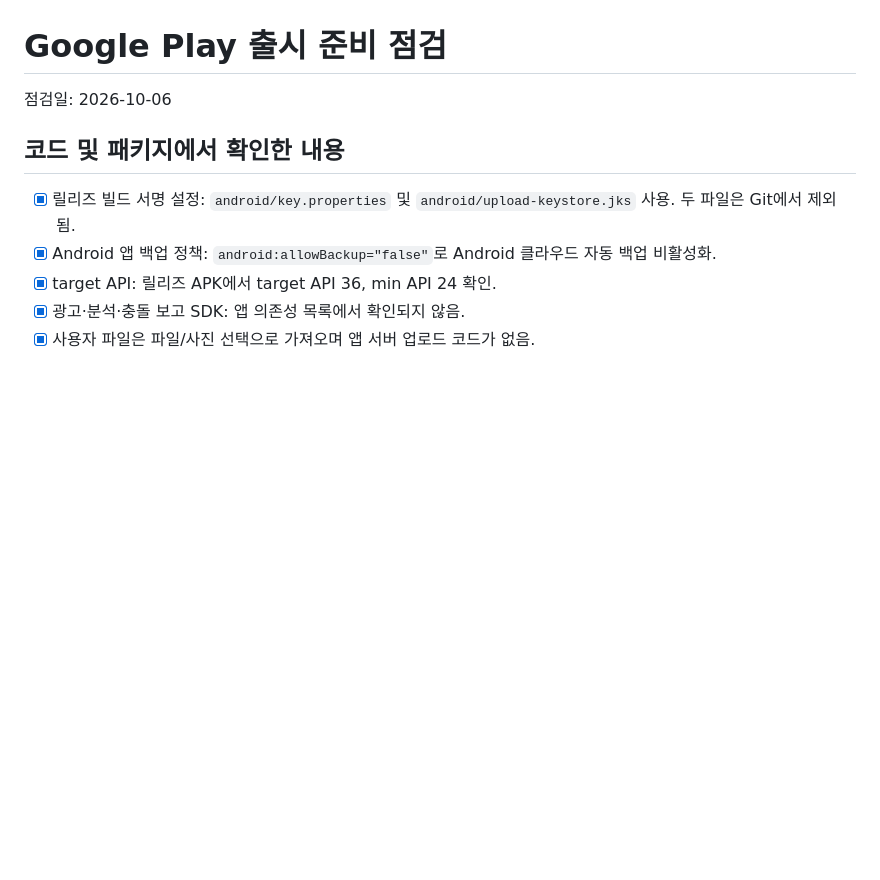
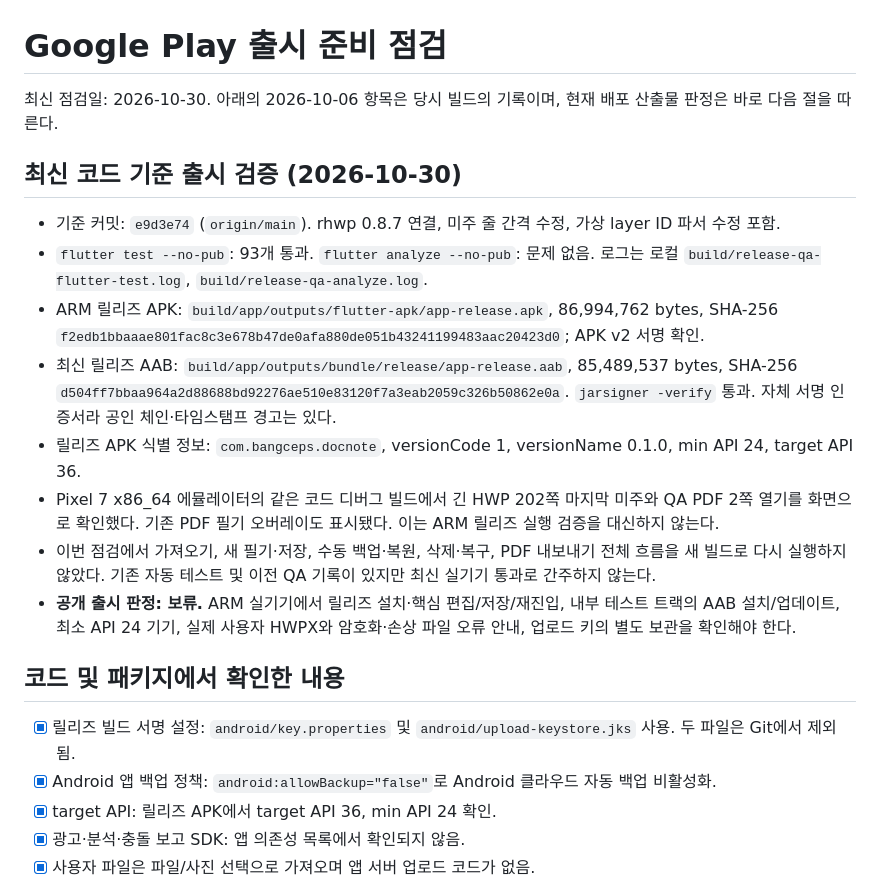
Before and after one commit to bangcepslabs/docnote, a Markdown page: docs/play_release_readiness.md, the part around the change. Rendered like a GitHub page; blank space fills up the shorter version.

Commit message:
Record current release bundle and launch QA limits

```diff
--- a/docs/play_release_readiness.md
+++ b/docs/play_release_readiness.md
@@ -1,6 +1,17 @@
 # Google Play 출시 준비 점검
 
-점검일: 2026-10-06
+최신 점검일: 2026-10-30. 아래의 2026-10-06 항목은 당시 빌드의 기록이며, 현재 배포 산출물 판정은 바로 다음 절을 따른다.
+
+## 최신 코드 기준 출시 검증 (2026-10-30)
+
+- 기준 커밋: `e9d3e74` (`origin/main`). rhwp 0.8.7 연결, 미주 줄 간격 수정, 가상 layer ID 파서 수정 포함.
+- `flutter test --no-pub`: 93개 통과. `flutter analyze --no-pub`: 문제 없음. 로그는 로컬 `build/release-qa-flutter-test.log`, `build/release-qa-analyze.log`.
+- ARM 릴리즈 APK: `build/app/outputs/flutter-apk/app-release.apk`, 86,994,762 bytes, SHA-256 `f2edb1bbaaae801fac8c3e678b47de0afa880de051b43241199483aac20423d0`; APK v2 서명 확인.
+- 최신 릴리즈 AAB: `build/app/outputs/bundle/release/app-release.aab`, 85,489,537 bytes, SHA-256 `d504ff7bbaa964a2d88688bd92276ae510e83120f7a3eab2059c326b50862e0a`. `jarsigner -verify` 통과. 자체 서명 인증서라 공인 체인·타임스탬프 경고는 있다.
+- 릴리즈 APK 식별 정보: `com.bangceps.docnote`, versionCode 1, versionName 0.1.0, min API 24, target API 36.
+- Pixel 7 x86_64 에뮬레이터의 같은 코드 디버그 빌드에서 긴 HWP 202쪽 마지막 미주와 QA PDF 2쪽 열기를 화면으로 확인했다. 기존 PDF 필기 오버레이도 표시됐다. 이는 ARM 릴리즈 실행 검증을 대신하지 않는다.
+- 이번 점검에서 가져오기, 새 필기·저장, 수동 백업·복원, 삭제·복구, PDF 내보내기 전체 흐름을 새 빌드로 다시 실행하지 않았다. 기존 자동 테스트 및 이전 QA 기록이 있지만 최신 실기기 통과로 간주하지 않는다.
+- **공개 출시 판정: 보류.** ARM 실기기에서 릴리즈 설치·핵심 편집/저장/재진입, 내부 테스트 트랙의 AAB 설치/업데이트, 최소 API 24 기기, 실제 사용자 HWPX와 암호화·손상 파일 오류 안내, 업로드 키의 별도 보관을 확인해야 한다.
 
 ## 코드 및 패키지에서 확인한 내용
 
```
